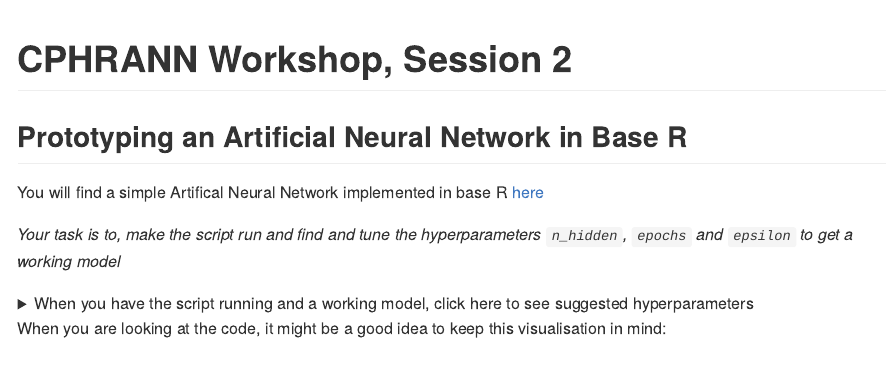
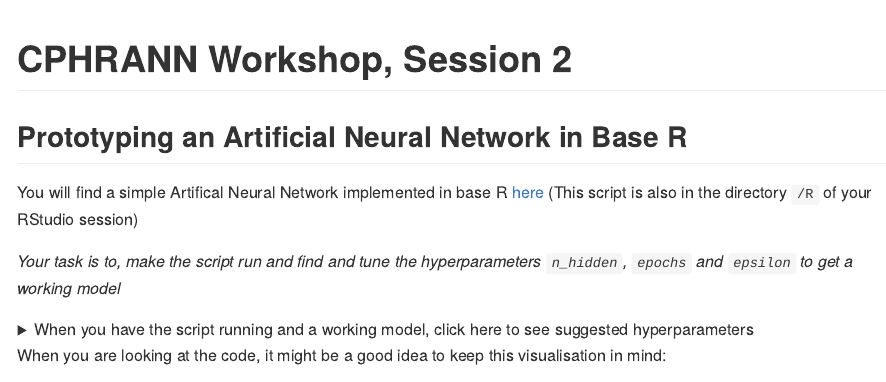
Before and after one commit to AnetteDalsgaard/CPHRANNworkshop, an R Markdown document (exercises/session_1_prototyping_an_artificial_neural_network_in_base_R.Rmd): the page in a window 1100 px wide, from its top. The pictures show the output file exercises/session_1_prototyping_an_artificial_neural_network_in_base_R.md that the author committed with the source, drawn offline in the style of GitHub.

Commit message:
Update ex1

```diff
--- a/exercises/session_1_prototyping_an_artificial_neural_network_in_base_R.Rmd
+++ b/exercises/session_1_prototyping_an_artificial_neural_network_in_base_R.Rmd
@@ -10,7 +10,7 @@ set.seed(869079)
 
 ## Prototyping an Artificial Neural Network in Base R
 
-You will find a simple Artifical Neural Network implemented in base R [here](../R/session_1_prototyping_an_artificial_neural_network_in_base_R.R)
+You will find a simple Artifical Neural Network implemented in base R [here](../R/session_1_prototyping_an_artificial_neural_network_in_base_R.R) (This script is also in the directory `/R` of your RStudio session)
 
 _Your task is to, make the script run and find and tune the hyperparameters `n_hidden`, `epochs` and `epsilon` to get a working model_
 
```
Also changed, not shown: exercises/session_1_prototyping_an_artificial_neural_network_in_base_R.md.
